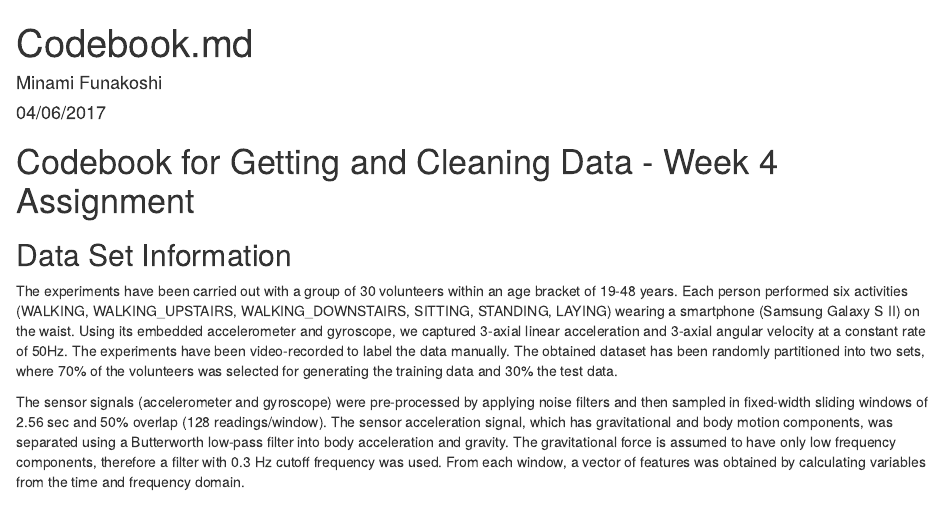
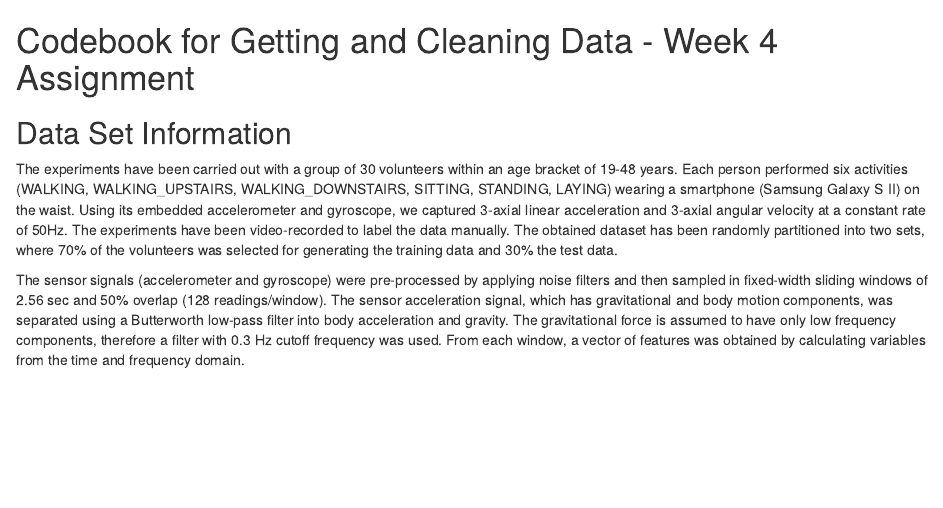
Before and after one commit to groznia/Programming-Assignment3, an R Markdown document (Codebook.Rmd): the page in a window 1100 px wide, from its top. Rendered offline with R 4.5, knitr and Pandoc, with nearby package versions.

Commit message:
Update Codebook.Rmd

```diff
--- a/Codebook.Rmd
+++ b/Codebook.Rmd
@@ -1,4 +0,0 @@
----
-title: "Codebook.md"
-author: "Minami Funakoshi"
-date: "04/06/2017"
```
Also changed, not shown: Codebook.Rmd (7 more changed lines).
